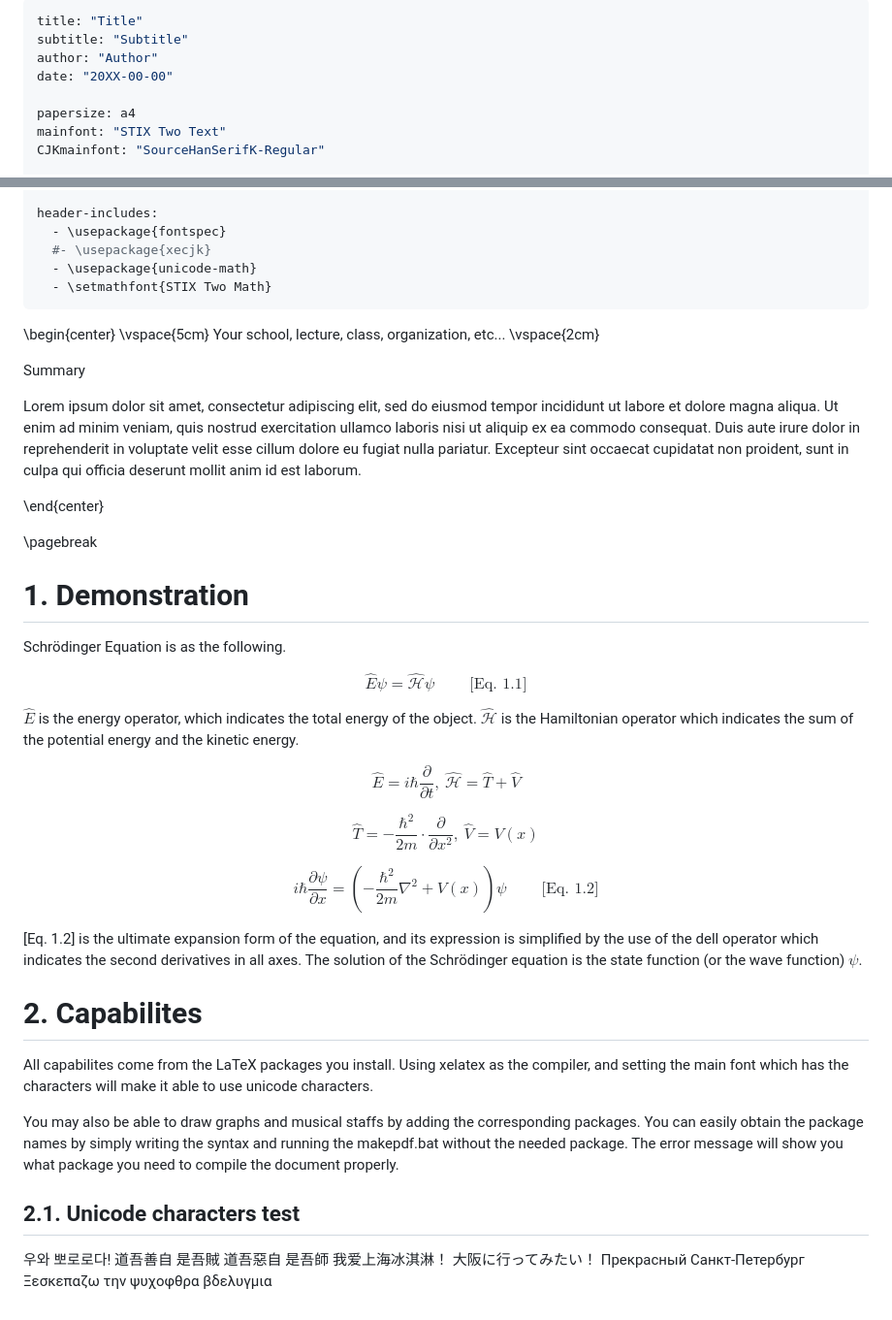
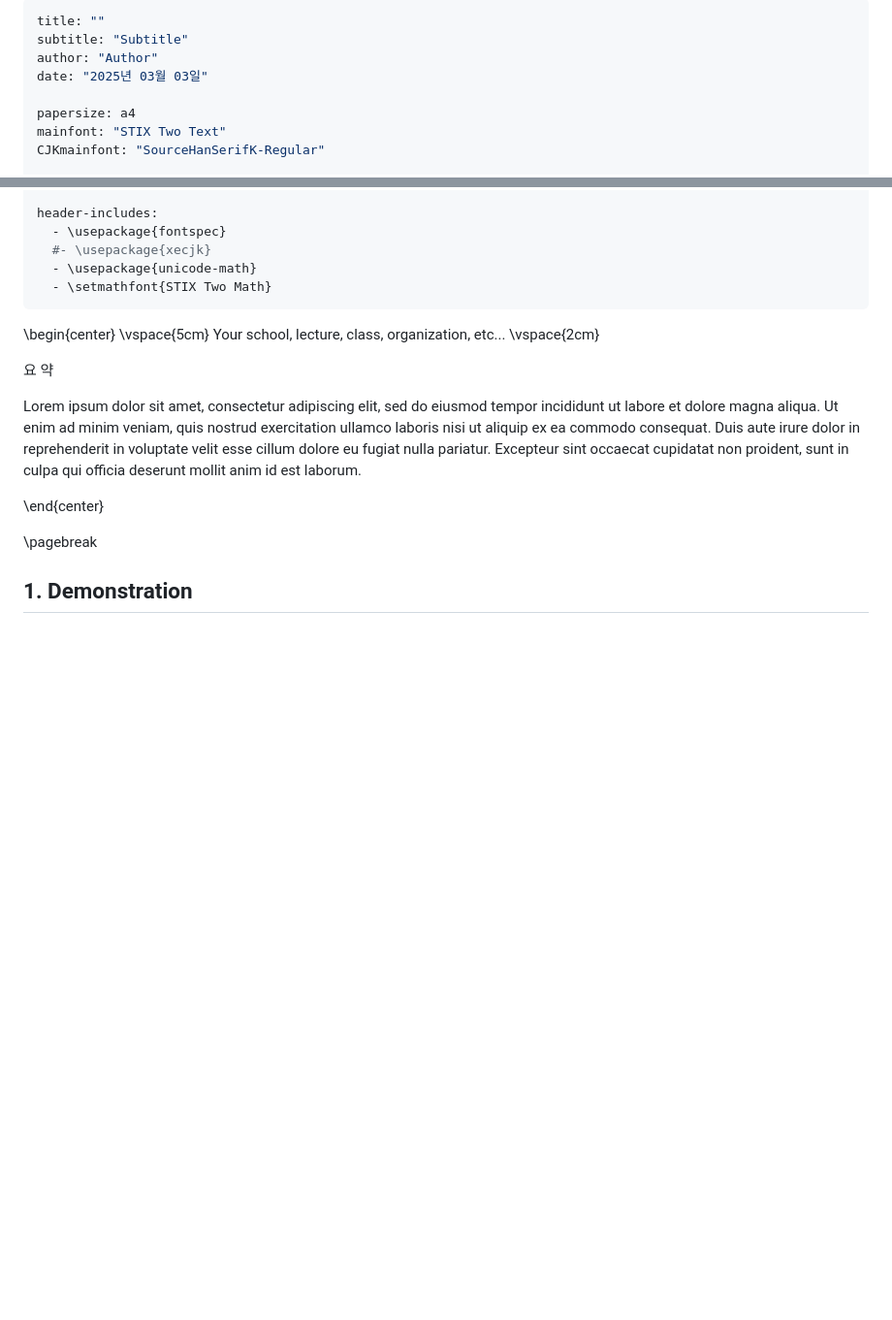
Before and after one commit to tjwhang/KSYKS_Markdown, a Markdown page: Thesis.md, 2 parts joined by grey strips. Shown: that part at 97% size. GitHub-like rendering; blank space fills up the shorter version.

Commit message:
initial change of template

```diff
--- a/Thesis.md
+++ b/Thesis.md
@@ -1,8 +1,8 @@
 ---
-title: "Title"
+title: ""
 subtitle: "Subtitle"
 author: "Author"
-date: "20XX-00-00"
+date: "2025년 03월 03일"
 
 papersize: a4
 mainfont: "STIX Two Text"
@@ -29,7 +29,7 @@ header-includes:
 Your school, lecture, class, organization, etc...
 \vspace{2cm}
 
-Summary
+요 약
 
 Lorem ipsum dolor sit amet, consectetur adipiscing elit, sed do eiusmod tempor incididunt ut labore et dolore magna aliqua. Ut enim ad minim veniam, quis nostrud exercitation ullamco laboris nisi ut aliquip ex ea commodo consequat. Duis aute irure dolor in reprehenderit in voluptate velit esse cillum dolore eu fugiat nulla pariatur. Excepteur sint occaecat cupidatat non proident, sunt in culpa qui officia deserunt mollit anim id est laborum.
 
@@ -37,42 +37,4 @@ Lorem ipsum dolor sit amet, consectetur adipiscing elit, sed do eiusmod tempor i
 
 \pagebreak
 
-# 1. Demonstration
-
-Schrödinger Equation is as the following.
-
-$$
-\hat{E}\psi=\hat{\mathcal{H}}\psi ~~~~~~~~~~ \text{[Eq. 1.1]}
-$$
-
-$\hat{E}$ is the energy operator, which indicates the total energy of the object. $\hat{\mathcal{H}}$ is the Hamiltonian operator which indicates the sum of the potential energy and the kinetic energy.
-
-$$
-\hat{E}=i\hbar \frac{\partial}{\partial t}, \ \hat{\mathcal{H}}=\hat{T}+\hat{V}
-$$
-
-$$
-\hat{T}=-\frac{\hbar^{2}}{2m}\cdot \frac{\partial }{\partial x^{2}},\ \hat{V}=V(x)
-$$
-
-$$
-i\hbar \frac{\partial \psi}{\partial x}=\left(-\frac{\hbar^{2}}{2m}\nabla^{2}+V(x)\right)\psi ~~~~~~~~~~ \text{[Eq. 1.2]}
-$$
-
-[Eq. 1.2] is the ultimate expansion form of the equation, and its expression is simplified by the use of the dell operator which indicates the second derivatives in all axes. The solution of the Schrödinger equation is the state function (or the wave function) $\psi$.
-
-# 2. Capabilites
-
-All capabilites come from the LaTeX packages you install.
-Using xelatex as the compiler, and setting the main font which has the characters will make it able to use unicode characters.
-
-You may also be able to draw graphs and musical staffs by adding the corresponding packages. You can easily obtain the package names by simply writing the syntax and running the makepdf.bat without the needed package. The error message will show you what package you need to compile the document properly.
-
-## 2.1. Unicode characters test
-
-우와 뽀로로다!
-道吾善自 是吾賊 道吾惡自 是吾師
-我爱上海冰淇淋！
-大阪に行ってみたい！
-Прекрасный Санкт-Петербург
-Ξεσκεπαζω την ψυχοφθρα βδελυγμια
+## 1. Demonstration
```
Also changed, not shown: README.md (+10 -0 lines), image.png (added).
